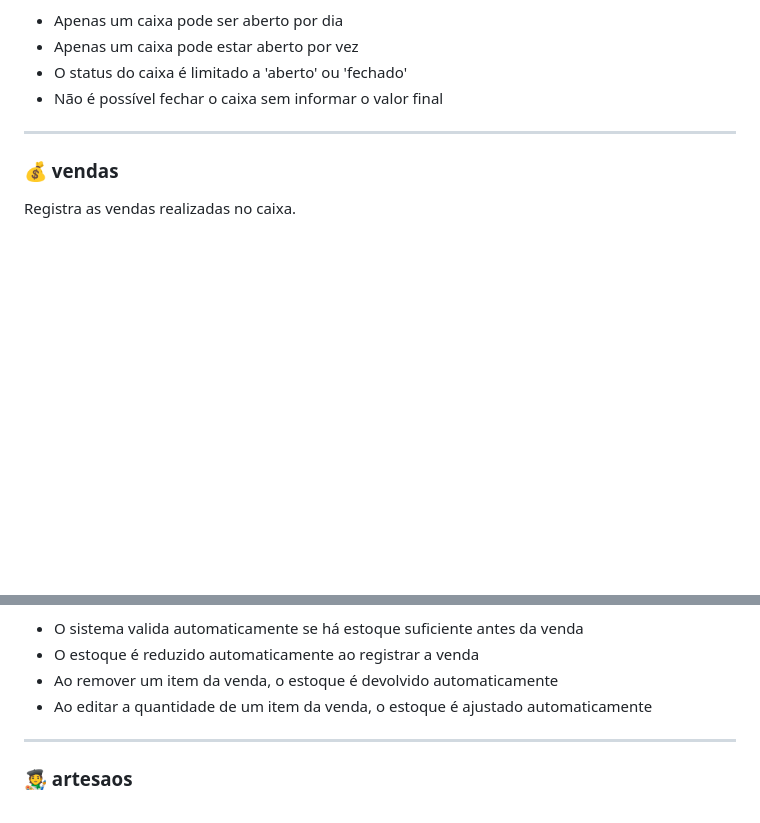
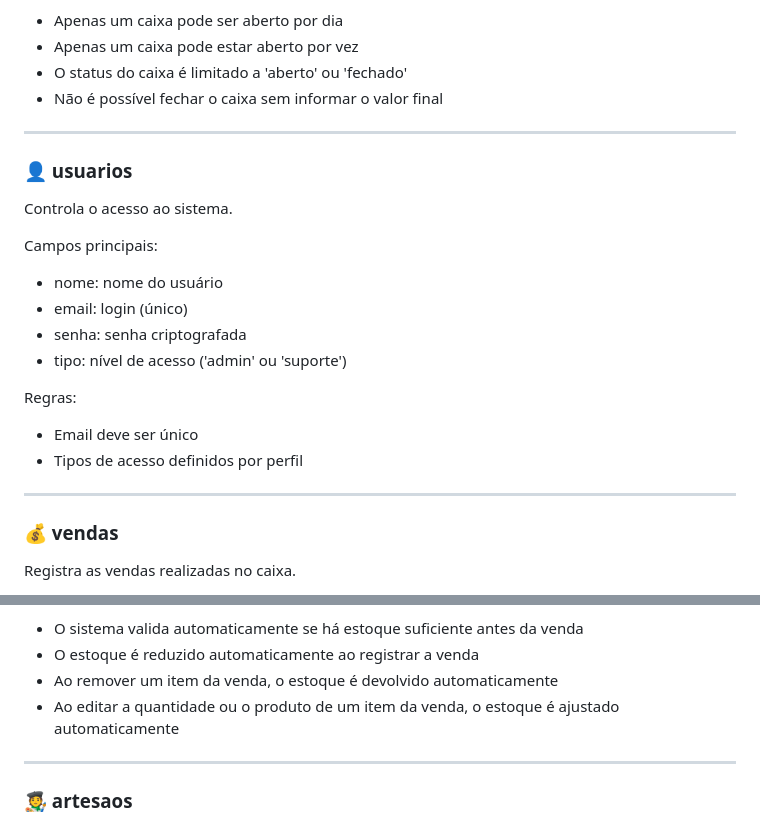
Before and after one commit to raquelmoreira-gif/projeto-integrador1, a Markdown page: database/README.md, 2 parts joined by grey strips. GitHub-like rendering; blank space fills up the shorter version.

Commit message:
docs: atualiza README com controle de usuários e automação completa de estoque

```diff
--- a/database/README.md
+++ b/database/README.md
@@ -18,6 +18,21 @@ Regras:
 - Apenas um caixa pode estar aberto por vez
 - O status do caixa é limitado a 'aberto' ou 'fechado'
 - Não é possível fechar o caixa sem informar o valor final
+
+---
+
+### 👤 usuarios
+Controla o acesso ao sistema.
+
+Campos principais:
+- nome: nome do usuário
+- email: login (único)
+- senha: senha criptografada
+- tipo: nível de acesso ('admin' ou 'suporte')
+
+Regras:
+- Email deve ser único
+- Tipos de acesso definidos por perfil
 
 ---
 
@@ -91,7 +106,7 @@ Automação de estoque:
 - O sistema valida automaticamente se há estoque suficiente antes da venda
 - O estoque é reduzido automaticamente ao registrar a venda
 - Ao remover um item da venda, o estoque é devolvido automaticamente
-- Ao editar a quantidade de um item da venda, o estoque é ajustado automaticamente
+- Ao editar a quantidade ou o produto de um item da venda, o estoque é ajustado automaticamente
 
 ---
 
```
